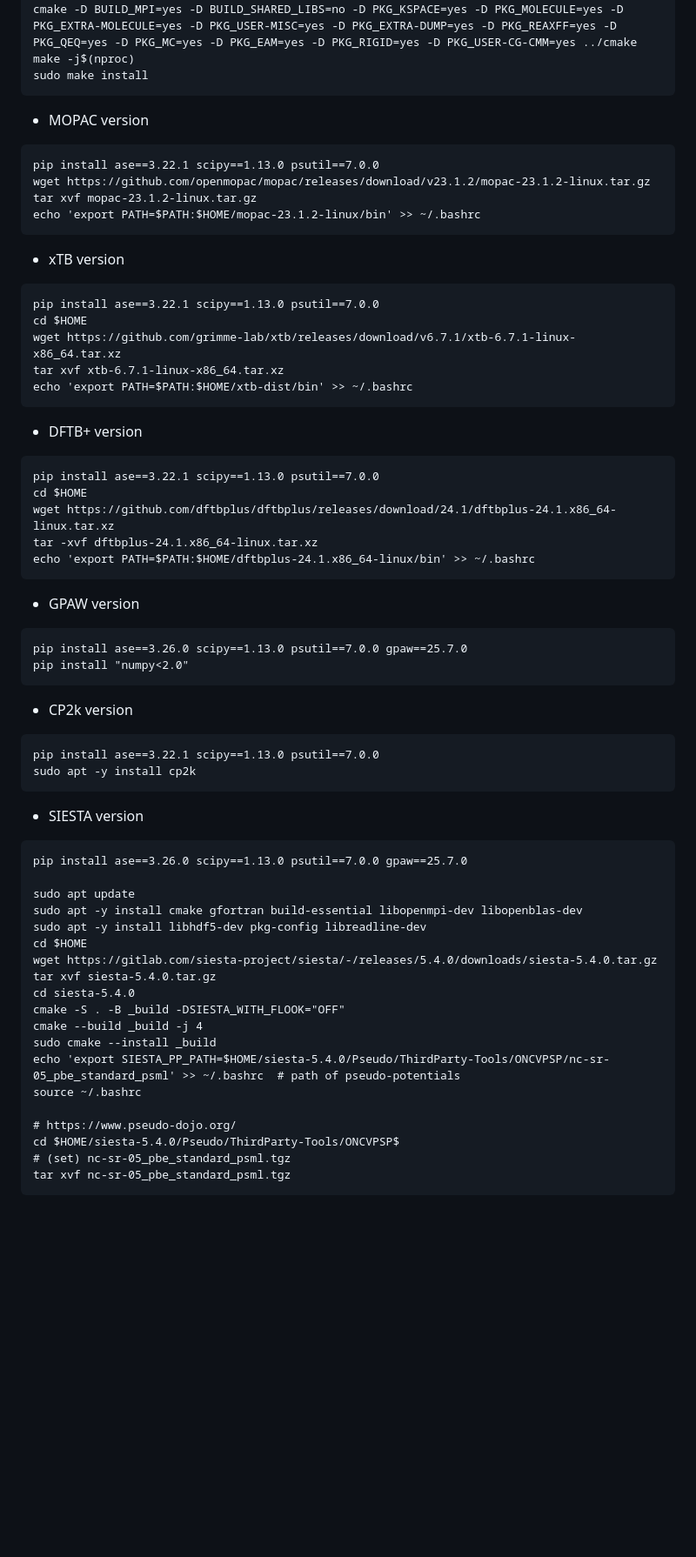
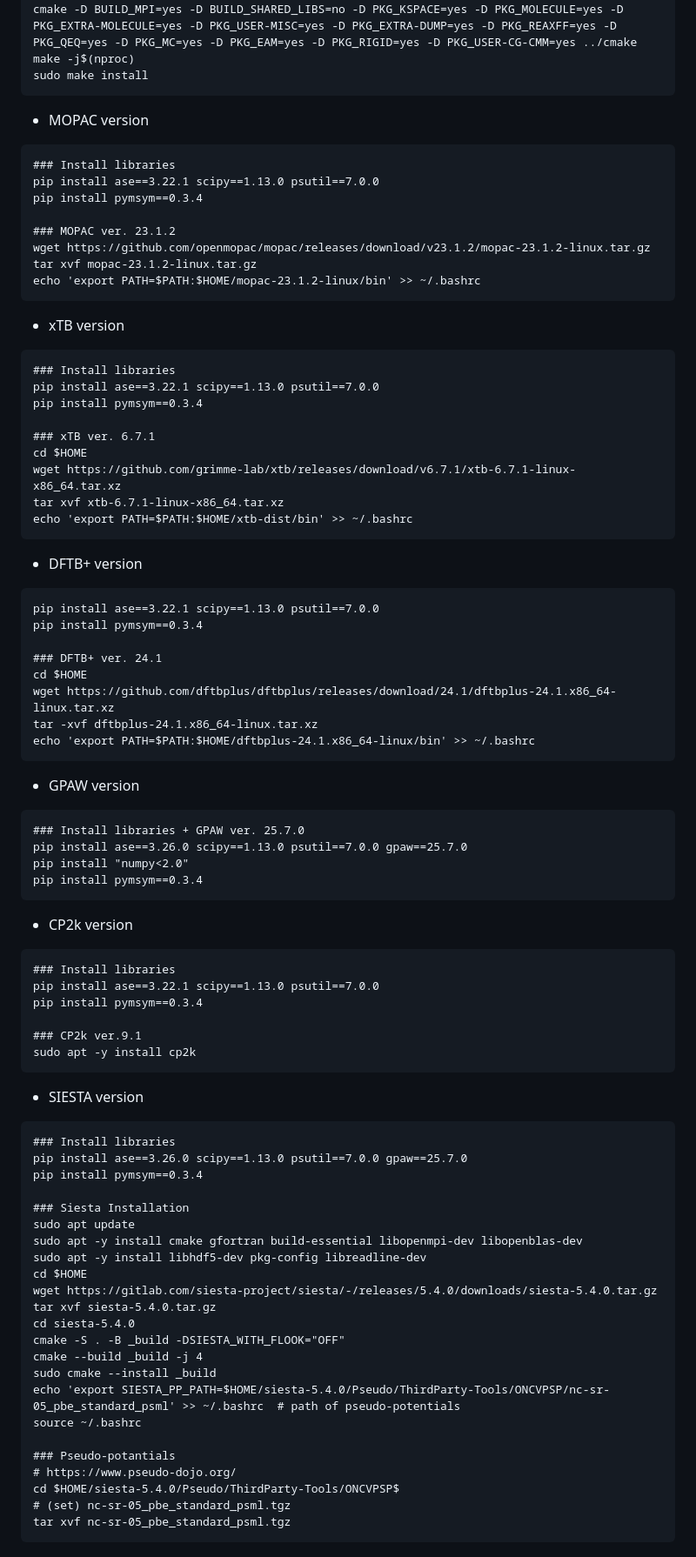
Before and after one commit to by-student-2017/mol2crystal, a Markdown page: README.md, the part around the change printed below. Shown: that part at 87% size. Drawn GitHub-style; blank space fills up the shorter version.

````diff
--- a/README.md
+++ b/README.md
@@ -46,14 +53,22 @@ sudo make install
 ```
 - MOPAC version
 ```
+### Install libraries
 pip install ase==3.22.1 scipy==1.13.0 psutil==7.0.0
+pip install pymsym==0.3.4
+
+### MOPAC ver. 23.1.2
 wget https://github.com/openmopac/mopac/releases/download/v23.1.2/mopac-23.1.2-linux.tar.gz
 tar xvf mopac-23.1.2-linux.tar.gz
 echo 'export PATH=$PATH:$HOME/mopac-23.1.2-linux/bin' >> ~/.bashrc
 ```
 - xTB version
 ```
+### Install libraries
 pip install ase==3.22.1 scipy==1.13.0 psutil==7.0.0
+pip install pymsym==0.3.4
+
+### xTB ver. 6.7.1
 cd $HOME
 wget https://github.com/grimme-lab/xtb/releases/download/v6.7.1/xtb-6.7.1-linux-x86_64.tar.xz
 tar xvf xtb-6.7.1-linux-x86_64.tar.xz
@@ -62,6 +77,9 @@ echo 'export PATH=$PATH:$HOME/xtb-dist/bin' >> ~/.bashrc
 - DFTB+ version
 ```
 pip install ase==3.22.1 scipy==1.13.0 psutil==7.0.0
+pip install pymsym==0.3.4
+
+### DFTB+ ver. 24.1
 cd $HOME
 wget https://github.com/dftbplus/dftbplus/releases/download/24.1/dftbplus-24.1.x86_64-linux.tar.xz
 tar -xvf dftbplus-24.1.x86_64-linux.tar.xz
@@ -69,18 +87,27 @@ echo 'export PATH=$PATH:$HOME/dftbplus-24.1.x86_64-linux/bin' >> ~/.bashrc
 ```
 - GPAW version
 ```
+### Install libraries + GPAW ver. 25.7.0
 pip install ase==3.26.0 scipy==1.13.0 psutil==7.0.0 gpaw==25.7.0
 pip install "numpy<2.0"
+pip install pymsym==0.3.4
 ```
 - CP2k version
 ```
+### Install libraries
 pip install ase==3.22.1 scipy==1.13.0 psutil==7.0.0
+pip install pymsym==0.3.4
+
+### CP2k ver.9.1
 sudo apt -y install cp2k
 ```
 - SIESTA version
 ```
+### Install libraries
 pip install ase==3.26.0 scipy==1.13.0 psutil==7.0.0 gpaw==25.7.0
+pip install pymsym==0.3.4
 
+### Siesta Installation
 sudo apt update
 sudo apt -y install cmake gfortran build-essential libopenmpi-dev libopenblas-dev
 sudo apt -y install libhdf5-dev pkg-config libreadline-dev
@@ -94,6 +121,7 @@ sudo cmake --install _build
 echo 'export SIESTA_PP_PATH=$HOME/siesta-5.4.0/Pseudo/ThirdParty-Tools/ONCVPSP/nc-sr-05_pbe_standard_psml' >> ~/.bashrc  # path of pseudo-potentials
 source ~/.bashrc
 
+### Pseudo-potantials
 # https://www.pseudo-dojo.org/
 cd $HOME/siesta-5.4.0/Pseudo/ThirdParty-Tools/ONCVPSP$
 # (set) nc-sr-05_pbe_standard_psml.tgz
````
Also changed, not shown: other parts of README.md (+7 -0 lines).
